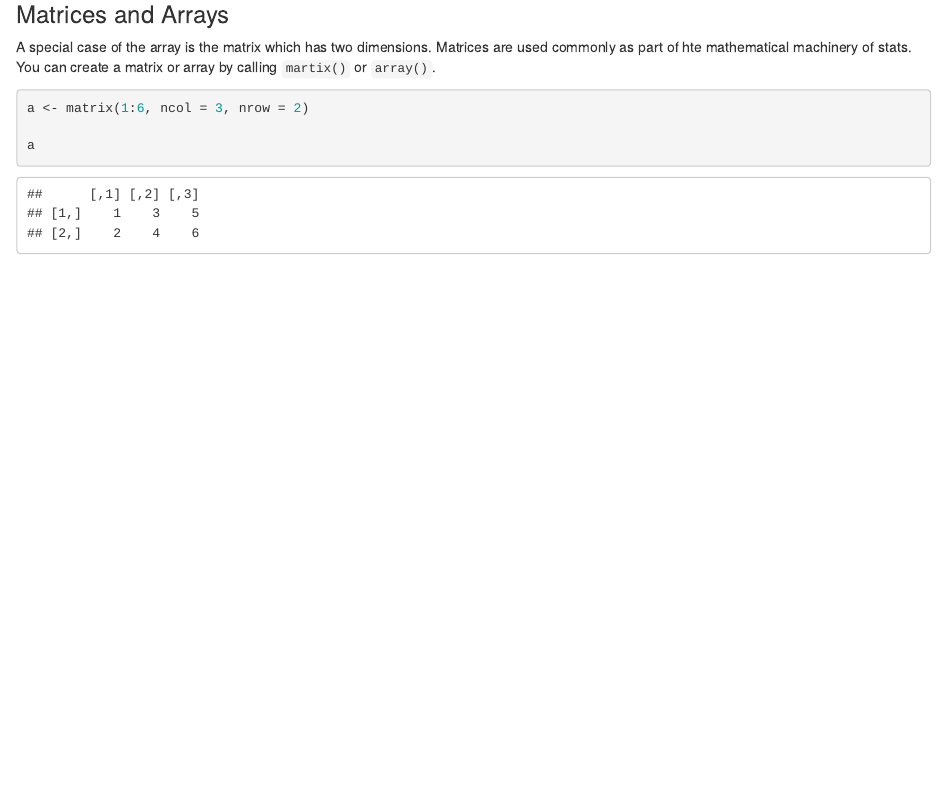
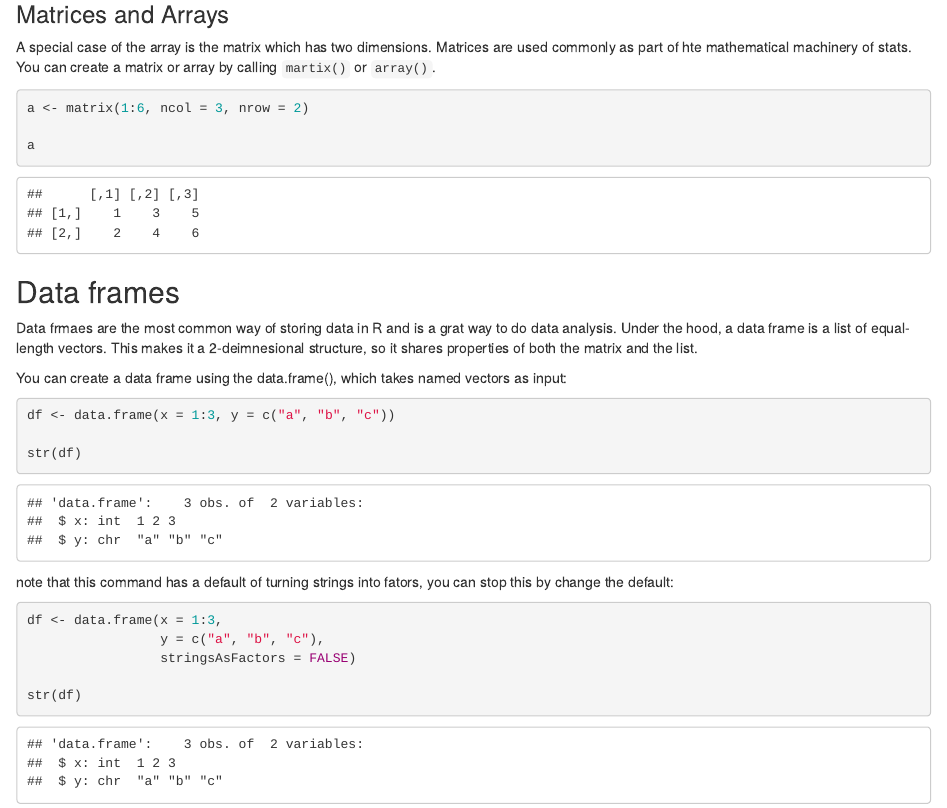
Before and after one commit to rgardiner90/advancedR, an R Markdown document (Chapter 1 - Data Structures.Rmd): the page in a window 1100 px wide, from 4580 px down. Rendered offline with R 4.5, knitr and Pandoc, with nearby package versions.

Commit message:
Added basics of data frames.

````diff
--- a/Chapter 1 - Data Structures.Rmd
+++ b/Chapter 1 - Data Structures.Rmd
@@ -175,3 +175,26 @@ a <- matrix(1:6, ncol = 3, nrow = 2)
 
 a
 ```
+
+
+## Data frames
+
+Data frmaes are the most common way of storing data in R and is a grat way to do data analysis. Under the hood, a data frame is a list of equal-length vectors.  This makes it a 2-deimnesional structure, so it shares properties of both the matrix and the list.
+
+
+You can create a data frame using the data.frame(), which takes named vectors as input:
+```{r}
+df <- data.frame(x = 1:3, y = c("a", "b", "c"))
+
+str(df)
+```
+
+note that this command has a default of turning strings into fators, you can stop this by change the default:
+
+```{r}
+df <- data.frame(x = 1:3,
+                 y = c("a", "b", "c"),
+                 stringsAsFactors = FALSE)
+
+str(df)
+```
````
